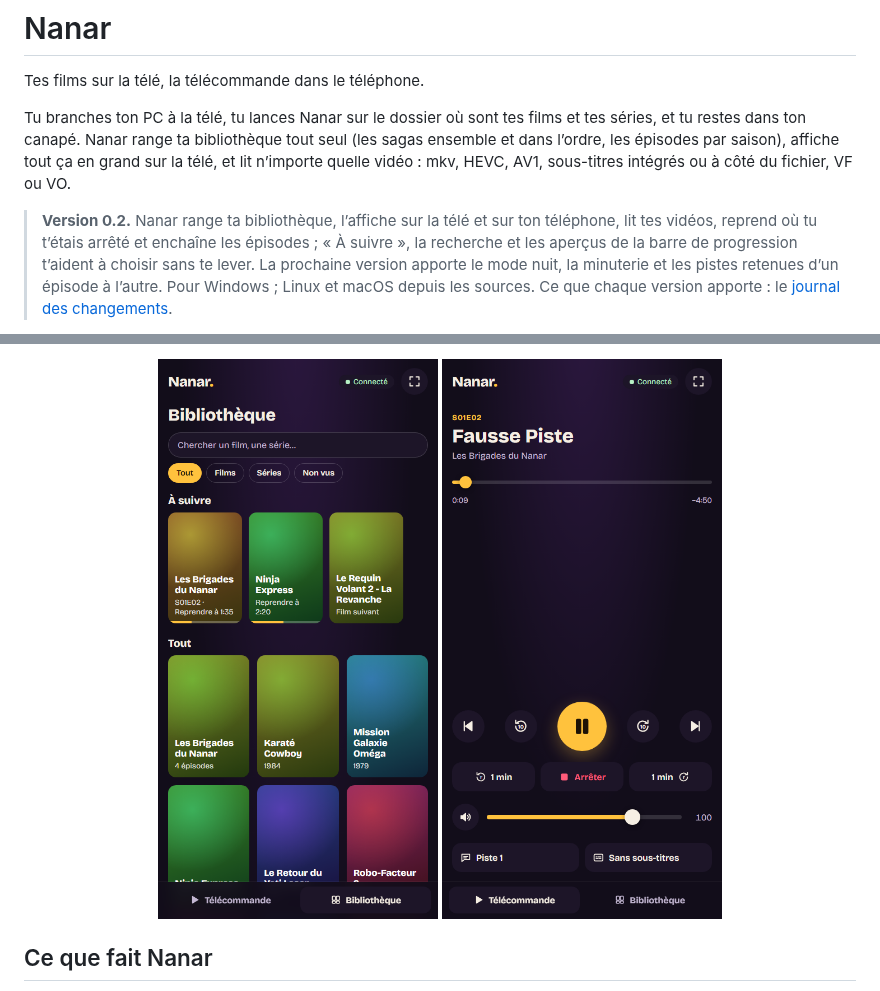
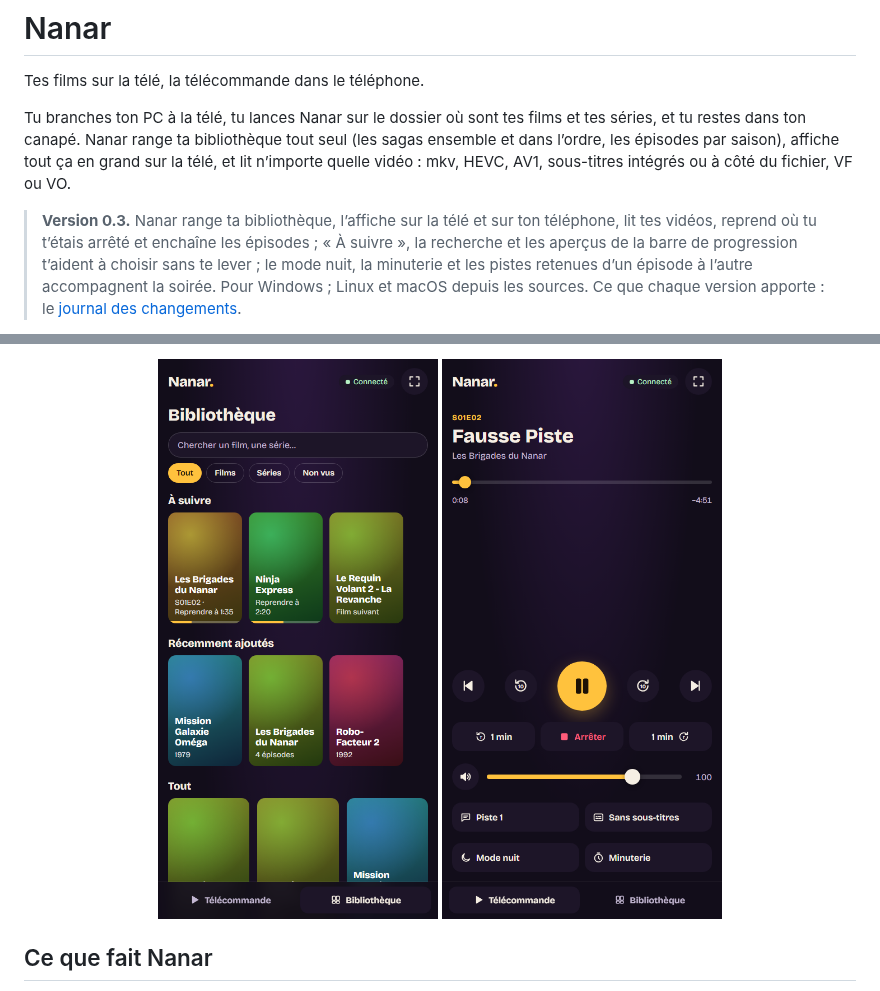
Before and after one commit to j3ffx/nanar, a Markdown page: README.md, 2 parts joined by grey strips. Drawn GitHub-style; pictures changed too: docs/capture-bibliotheque.png, docs/capture-telecommande.png.

```diff
--- a/README.md
+++ b/README.md
@@ -7,11 +7,10 @@ restes dans ton canapé. Nanar range ta bibliothèque tout seul (les sagas ensem
 les épisodes par saison), affiche tout ça en grand sur la télé, et lit n’importe quelle vidéo :
 mkv, HEVC, AV1, sous-titres intégrés ou à côté du fichier, VF ou VO.
 
-> **Version 0.2.** Nanar range ta bibliothèque, l’affiche sur la télé et sur ton téléphone,
+> **Version 0.3.** Nanar range ta bibliothèque, l’affiche sur la télé et sur ton téléphone,
 > lit tes vidéos, reprend où tu t’étais arrêté et enchaîne les épisodes ; « À suivre », la
-> recherche et les aperçus de la barre de progression t’aident à choisir sans te lever. La
-> prochaine version apporte le mode nuit, la minuterie et les pistes retenues d’un épisode à
-> l’autre. Pour
+> recherche et les aperçus de la barre de progression t’aident à choisir sans te lever ; le mode
+> nuit, la minuterie et les pistes retenues d’un épisode à l’autre accompagnent la soirée. Pour
 > Windows ; Linux et macOS depuis les sources. Ce que chaque version apporte : le
 > [journal des changements](CHANGELOG.md).
 
```
Also changed, not shown: other parts of README.md (+1 -2 lines), CHANGELOG.md (+26 -0 lines), 4 other files.
